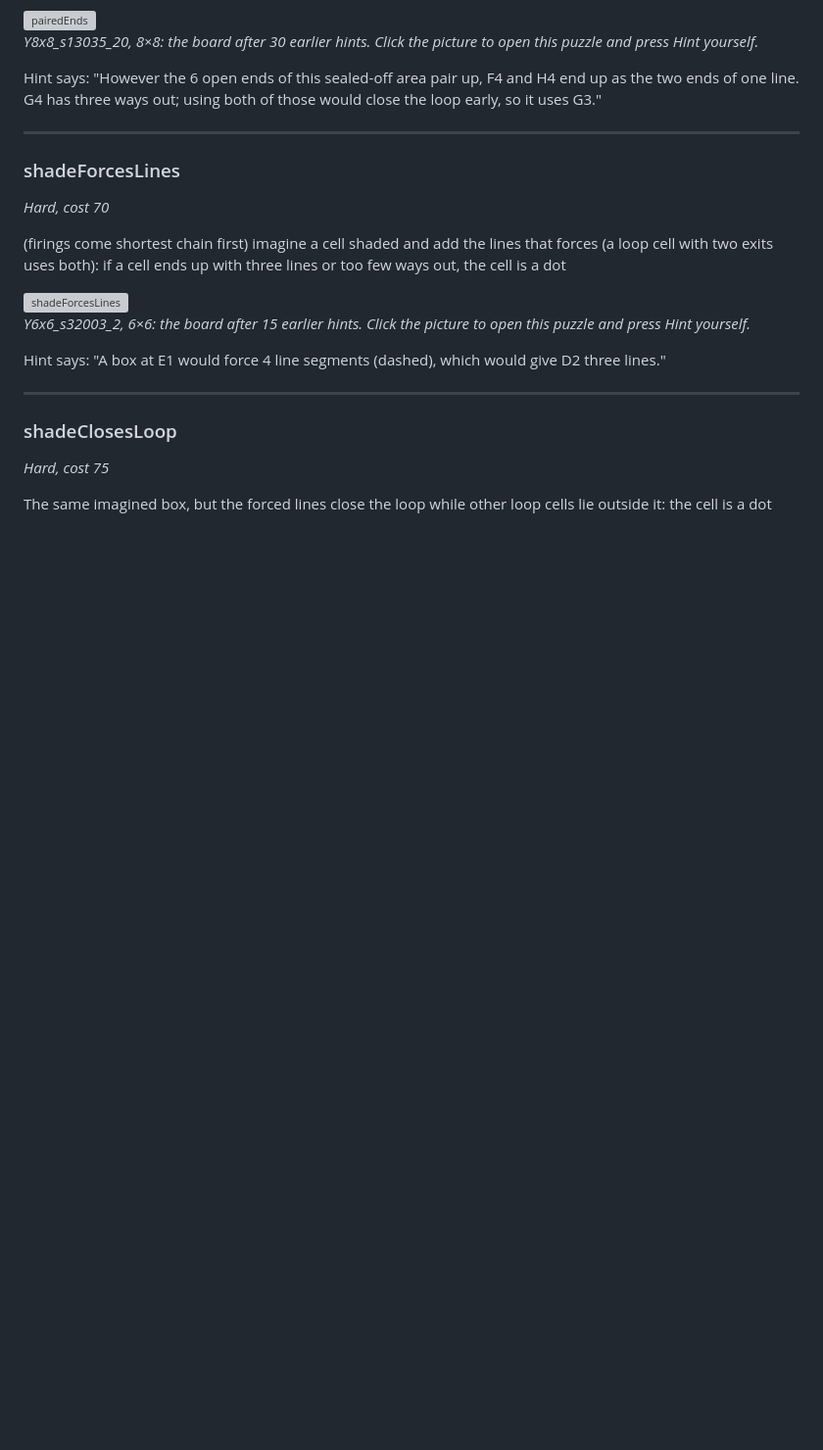
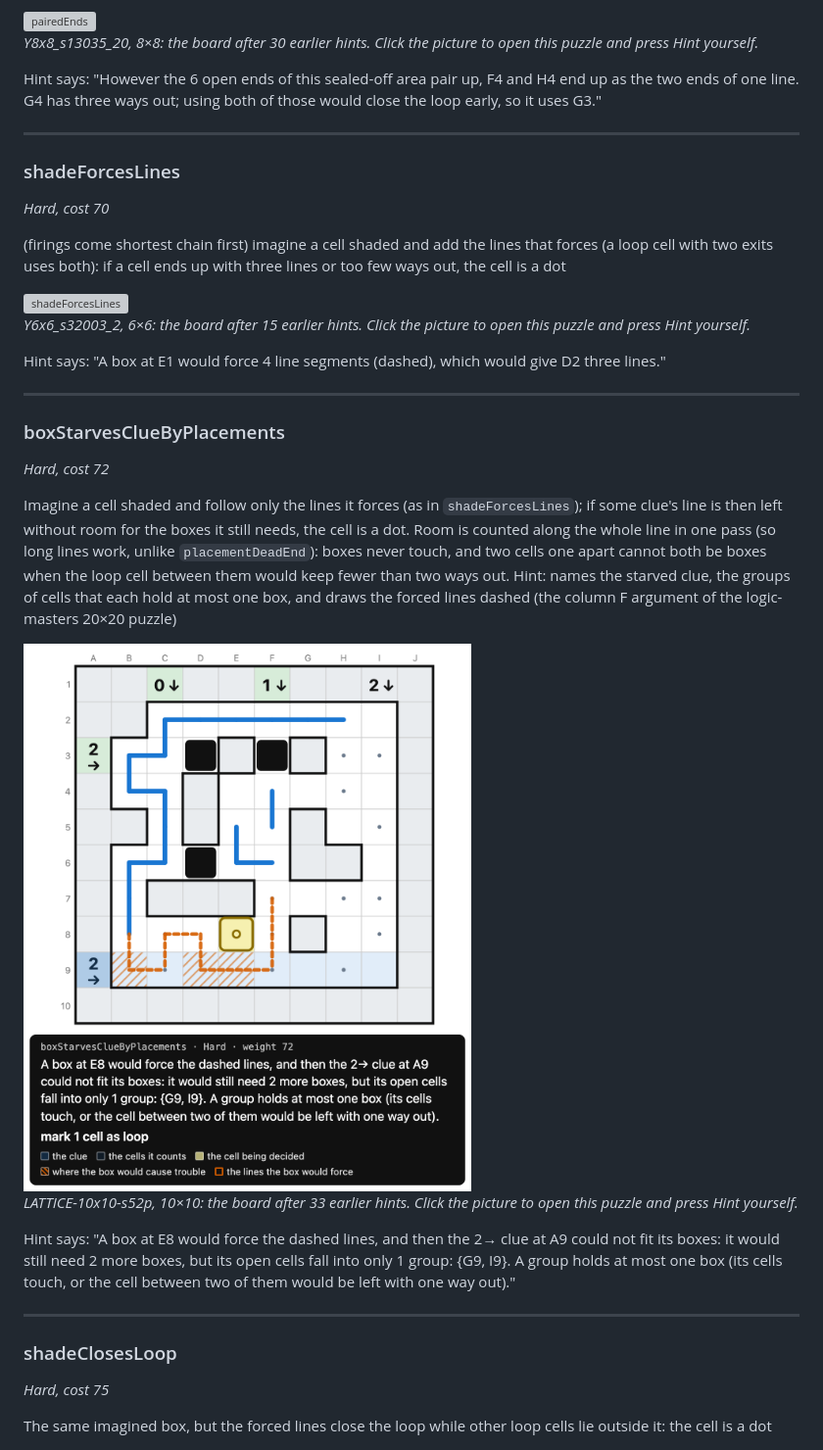
Before and after one commit to JoshMermel/yajilin, a Markdown page: docs/how_to_solve.md, the part around the change. Shown at 98% size. GitHub-like rendering; pictures changed too: docs/images/boxStarvesClueByPlacements.png (added); blank space fills up the shorter version; grey boxes are pictures that could not be loaded.

```diff
--- a/docs/how_to_solve.md
+++ b/docs/how_to_solve.md
@@ -397,6 +397,21 @@ Hint says: "A box at E1 would force 4 line segments (dashed), which would give D
 
 ---
 
+### boxStarvesClueByPlacements
+
+*Hard, cost 72*
+
+Imagine a cell shaded and follow only the lines it forces (as in `shadeForcesLines`); if some clue's line is then left without room for the boxes it still needs, the cell is a dot. Room is counted along the whole line in one pass (so long lines work, unlike `placementDeadEnd`): boxes never touch, and two cells one apart cannot both be boxes when the loop cell between them would keep fewer than two ways out. Hint: names the starved clue, the groups of cells that each hold at most one box, and draws the forced lines dashed (the column F argument of the logic-masters 20×20 puzzle)
+
+<a href="https://joshmermelstein.com/yajilin/index.html?book=armory&puzzle=27">
+<img src="images/boxStarvesClueByPlacements.png" width="480" alt="boxStarvesClueByPlacements"></a>
+
+*LATTICE-10x10-s52p, 10×10: the board after 33 earlier hints. Click the picture to open this puzzle and press Hint yourself.*
+
+Hint says: "A box at E8 would force the dashed lines, and then the 2→ clue at A9 could not fit its boxes: it would still need 2 more boxes, but its open cells fall into only 1 group: {G9, I9}. A group holds at most one box (its cells touch, or the cell between two of them would be left with one way out)."
+
+---
+
 ### shadeClosesLoop
 
 *Hard, cost 75*
```
Also changed, not shown: 6 other files.
